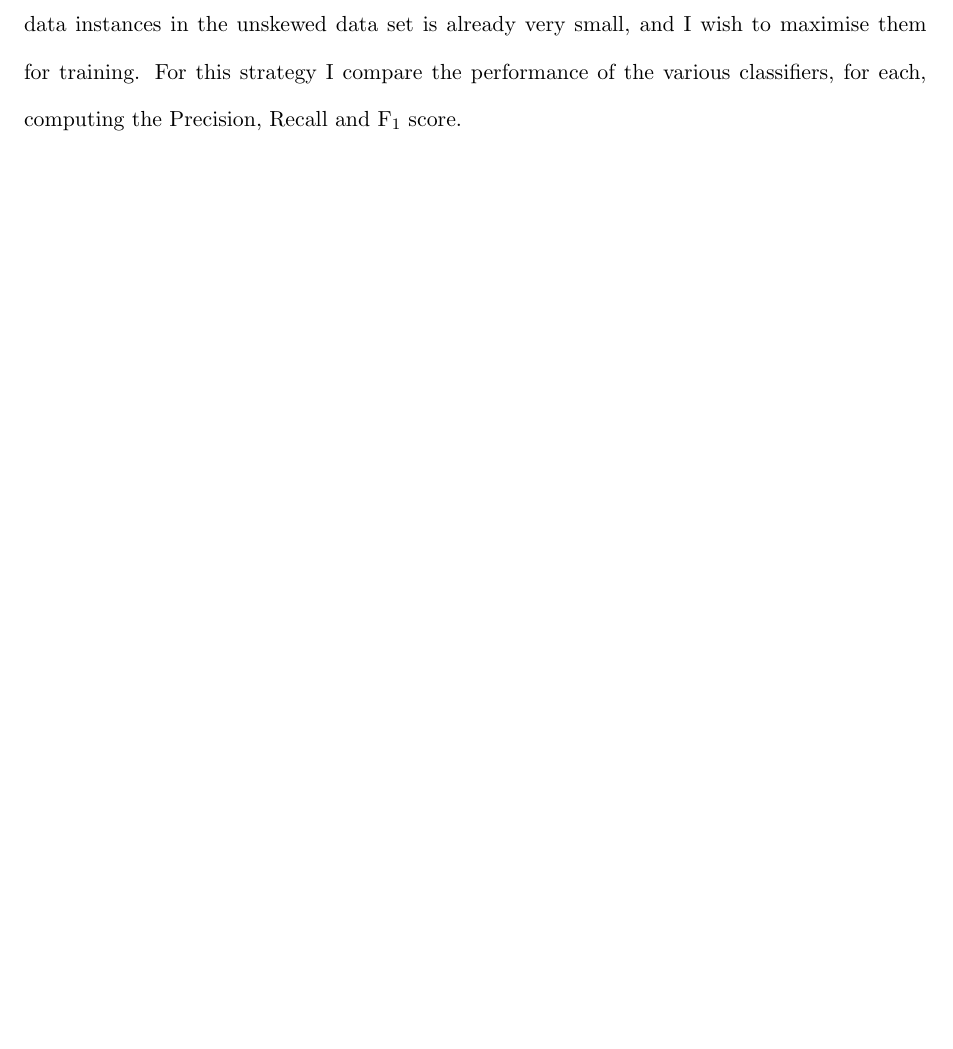
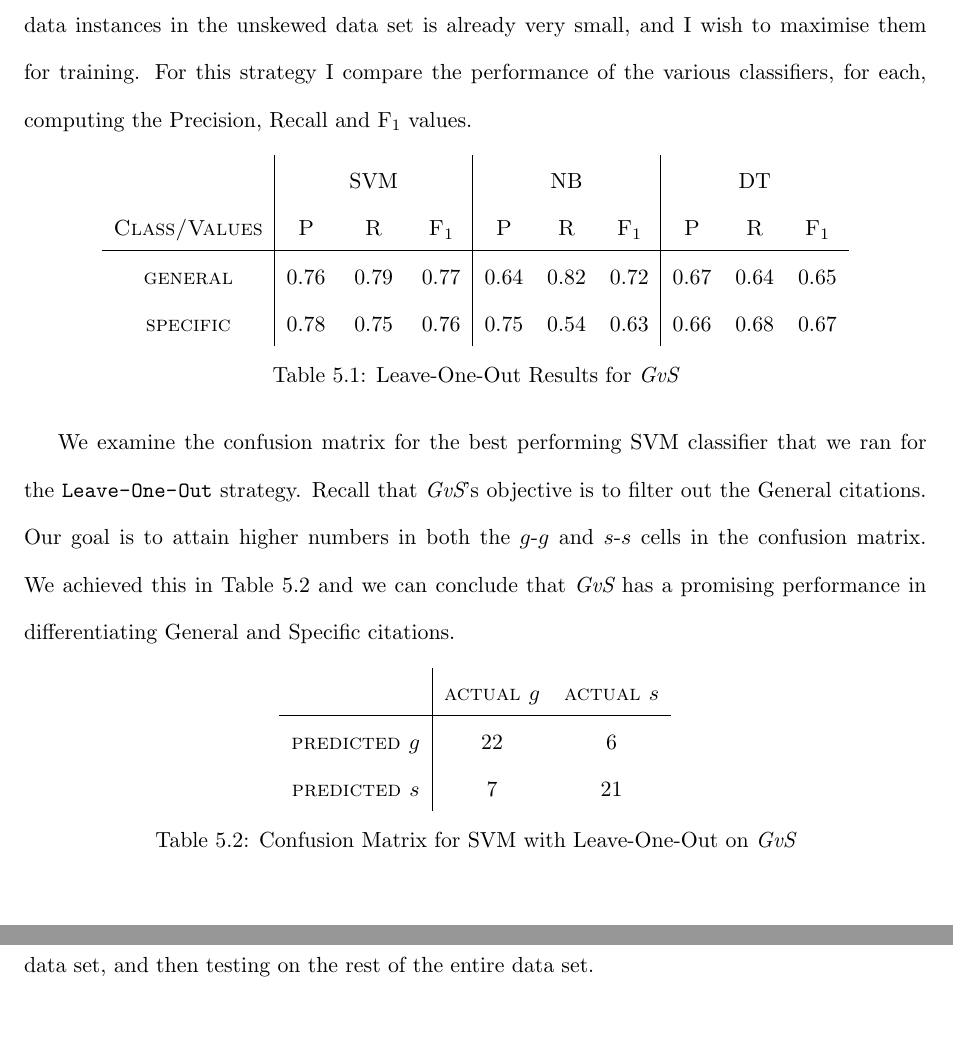
Before and after one commit to lwheng/fyp, a LaTeX thesis (report/0_main.tex, which reads report/5_evaluation.tex): part of page 27 of 36 before the commit and two parts of pages 27 and 28 of 37 after it, the two joined at a grey line, cut so that both start at the same text, the shorter picture padded with empty space. The pictures show the PDF file report/0_main.pdf that the author committed with the source.

Commit message:
done with leave one out for GvS. moving to Da Bing Xiao Jiang

```diff
--- a/report/5_evaluation.tex
+++ b/report/5_evaluation.tex
@@ -38,33 +38,34 @@ We observe that feature $A$ (Physical Feature) has the most impact in the accura
 
-We continue evaluating {\it GvS} using the \url{Leave-One-Out} strategy. In this strategy we leave one data instance out for testing while the rest are used for training and we repeat this for the number of instances. The main reason for using this strategy is because the number of data instances in the unskewed data set is already very small, and I wish to maximise them for training. For this strategy I compare the performance of the various classifiers, for each, computing the Precision, Recall and F$_1$ score.
+We continue evaluating {\it GvS} using the \url{Leave-One-Out} strategy. In this strategy we leave one data instance out for testing while the rest are used for training and we repeat this for the number of instances. The main reason for using this strategy is because the number of data instances in the unskewed data set is already very small, and I wish to maximise them for training. For this strategy I compare the performance of the various classifiers, for each, computing the Precision, Recall and F$_1$ values.
 
-%\begin{table}[h]
-%	\center
-%	\begin{tabular}{ c | c  c  c }
-%		\textsc{Classifier/Values} & \textsc{Avg. Precision} & \textsc{Avg. Recall} & \textsc{Avg. F$_1$-Score} \\
-%		& \url{LOO} / \url{n-Fold} & \url{LOO} / \url{n-Fold} & \url{LOO} / \url{n-Fold} \\
-%		\hline
-%		\textsc{SVM} 			& 0.84 / 0.71 & 0.84 / 0.70 & 0.84 / 0.69 \\
-%		\textsc{NaiveBayes} 	& 0.70 / 0.70 & 0.66 / 0.66 & 0.64 / 0.64 \\
-%		\textsc{DecisionTree}	& 0.72 / 0.66 & 0.71 / 0.66 & 0.71 / 0.66
-%	\end{tabular}
-%	\caption{First Tier Results}
-%	\label{tab:firsttieresults}
-%\end{table}
-%
-%We examine the confusion matrix for the best performing SVM classifier that we ran for the \url{Leave-One-Out} strategy. Recall that our First Tier's objective is to filter out the General citations. Our goal is to attain higher numbers in both the $g$-$g$ and $s$-$s$ cells in the confusion matrix. We achieved this in Table \ref{tab:svmconfusionmatrix} and we can conclude that our First Tier performed well in differentiating General and Specific citations.
-%
-%\begin{table}[h]
-%	\center
-%	\begin{tabular}{ c | c  c }
-%		 & \textsc{actual $g$} & \textsc{actual $s$} \\
-%		\hline
-%		\textsc{predicted $g$} 	& 24 & 4 \\
-%		\textsc{predicted $s$}		& 5 & 23
-%	\end{tabular}
-%	\caption{Confusion Matrix for SVM with Leave-One-Out}
-%	\label{tab:svmconfusionmatrix}
-%\end{table}
+\begin{table}[h]
+	\center
+	\begin{tabular}{ c | c  c  c | c c c | c c c}
+		& & SVM & & & NB & & & DT \\
+		\textsc{Class/Values} & \textsc{P} & \textsc{R} & \textsc{F$_1$} & \textsc{P} & \textsc{R} & \textsc{F$_1$} & \textsc{P} & \textsc{R} & \textsc{F$_1$} \\
+		\hline
+		\textsc{general} 			& 0.76  &    0.79   &   0.77 & 0.64   &   0.82   &   0.72 & 0.67  &    0.64  &    0.65 \\
+		\textsc{specific} 			& 0.78  &    0.75   &   0.76 & 0.75   &   0.54   &   0.63 & 0.66  &    0.68  &    0.67 \\
+	\end{tabular}
+	\caption{Leave-One-Out Results for {\it GvS}}
+	\label{tab:firsttieresults}
+\end{table}
+
+We examine the confusion matrix for the best performing SVM classifier that we ran for the \url{Leave-One-Out} strategy. Recall that {\it GvS}'s objective is to filter out the General citations. Our goal is to attain higher numbers in both the $g$-$g$ and $s$-$s$ cells in the confusion matrix. We achieved this in Table \ref{tab:svmconfusionmatrix} and we can conclude that {\it GvS} has a promising performance in differentiating General and Specific citations.
+
+\begin{table}[h]
+	\center
+	\begin{tabular}{ c | c  c }
+		 & \textsc{actual $g$} & \textsc{actual $s$} \\
+		\hline
+		\textsc{predicted $g$} 	& 22 & 6 \\
+		\textsc{predicted $s$}		& 7 & 21
+	\end{tabular}
+	\caption{Confusion Matrix for SVM with Leave-One-Out on {\it GvS}}
+	\label{tab:svmconfusionmatrix}
+\end{table}
+
+For a more conclusive evaluation, I continue evaluating {\it GvS} by training on the unskewed data set, and then testing on the rest of the entire data set.
 %
 %\section{Results - Second Tier}
 %For Second Tier evaluation, we are predicting whether each fragment in the cited paper is a Specific one. We have over 30 thousand training instances for second tier, and so for the same reason, we had to select our training set manually similarly to get a $1:1$ ratio for Specific versus General instances.
```
Also changed, not shown: report/4_approach.tex (+2 -2 lines), report/0_main.pdf, report/5_evaluation.tex (6 more changed lines).
